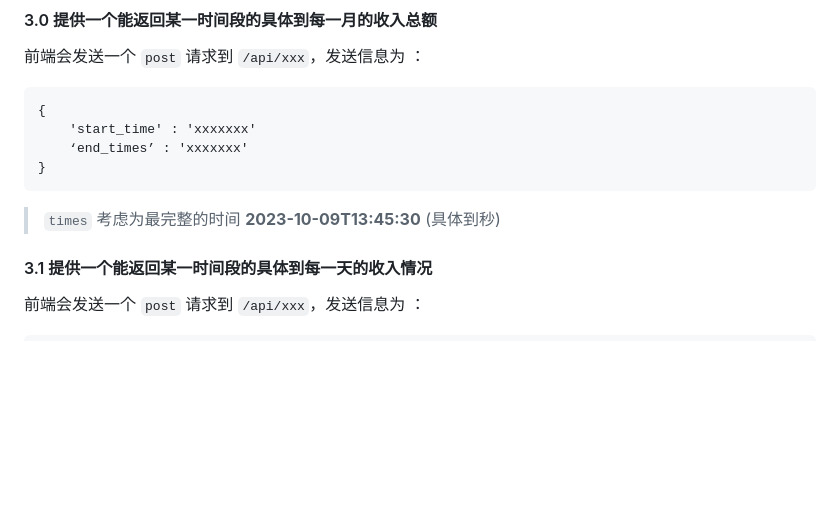
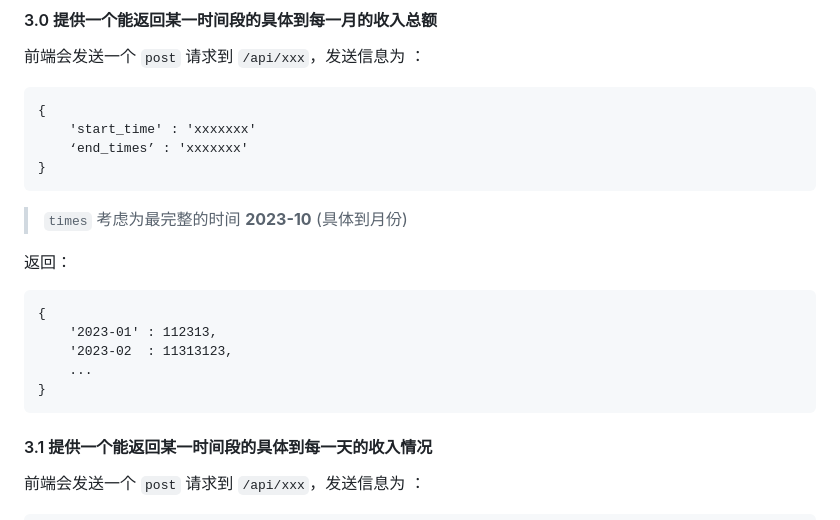
Before and after one commit to dgme-syz/PSSE, a Markdown page: api.md, the part around the change. Rendered like a GitHub page; blank space fills up the shorter version.

````diff
--- a/api.md
+++ b/api.md
@@ -77,9 +77,17 @@
     ‘end_times’ : 'xxxxxxx'
 }
 ```
-> `times` 考虑为最完整的时间 **2023-10-09T13:45:30** (具体到秒)
+> `times` 考虑为最完整的时间 **2023-10** (具体到月份)
 
+返回：
 
+```
+{
+	'2023-01' : 112313,
+	'2023-02  : 11313123,
+	...
+}
+```
 
 #### 3.1 提供一个能返回某一时间段的具体到每一天的收入情况
 
````
